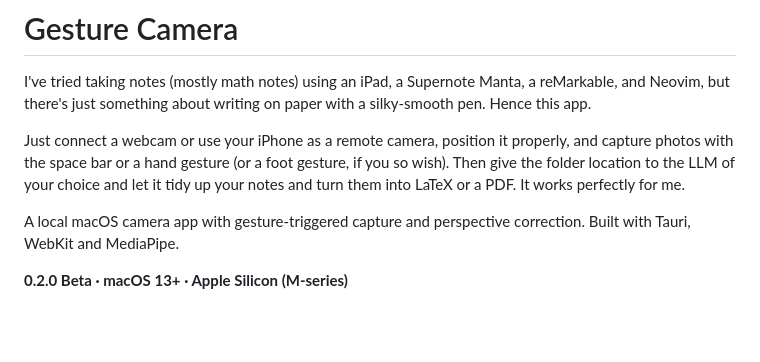
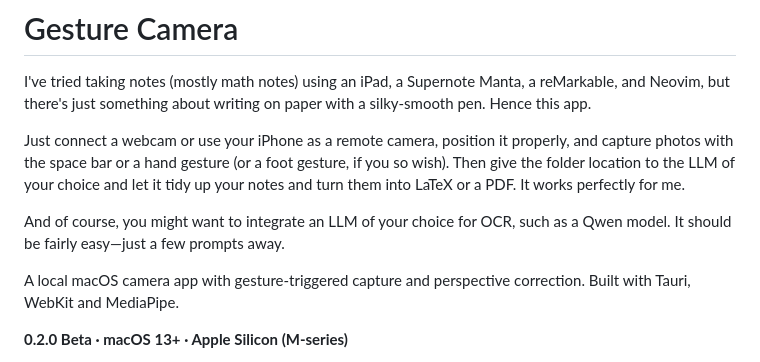
Before and after one commit to abyteofwallstreet/gesture-camera, a Markdown page: README.md, the part around the change. Drawn GitHub-style; blank space fills up the shorter version.

Commit message:
Add optional OCR model integration note to introduction

```diff
--- a/README.md
+++ b/README.md
@@ -3,6 +3,8 @@
 I've tried taking notes (mostly math notes) using an iPad, a Supernote Manta, a reMarkable, and Neovim, but there's just something about writing on paper with a silky-smooth pen. Hence this app.
 
 Just connect a webcam or use your iPhone as a remote camera, position it properly, and capture photos with the space bar or a hand gesture (or a foot gesture, if you so wish). Then give the folder location to the LLM of your choice and let it tidy up your notes and turn them into LaTeX or a PDF. It works perfectly for me.
+
+And of course, you might want to integrate an LLM of your choice for OCR, such as a Qwen model. It should be fairly easy—just a few prompts away.
 
 A local macOS camera app with gesture-triggered capture and perspective correction. Built with Tauri, WebKit and MediaPipe.
 
```
